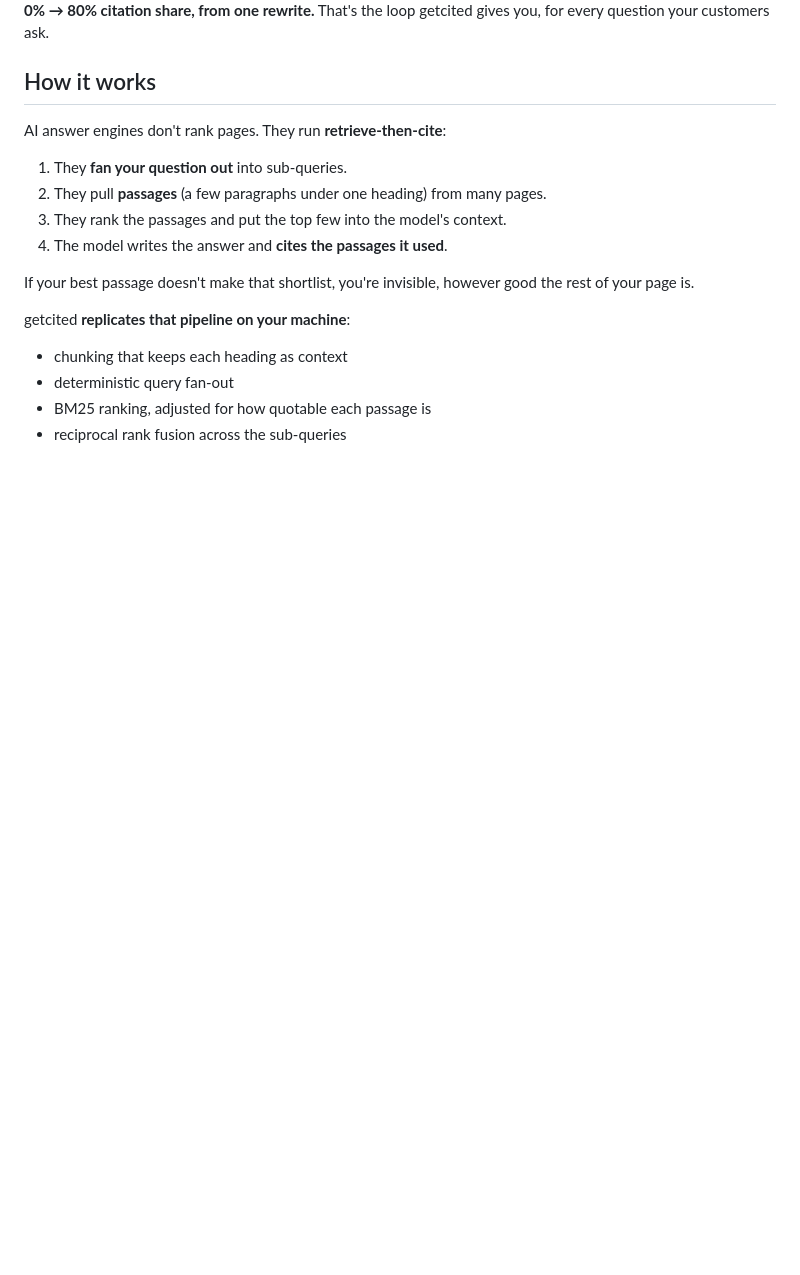
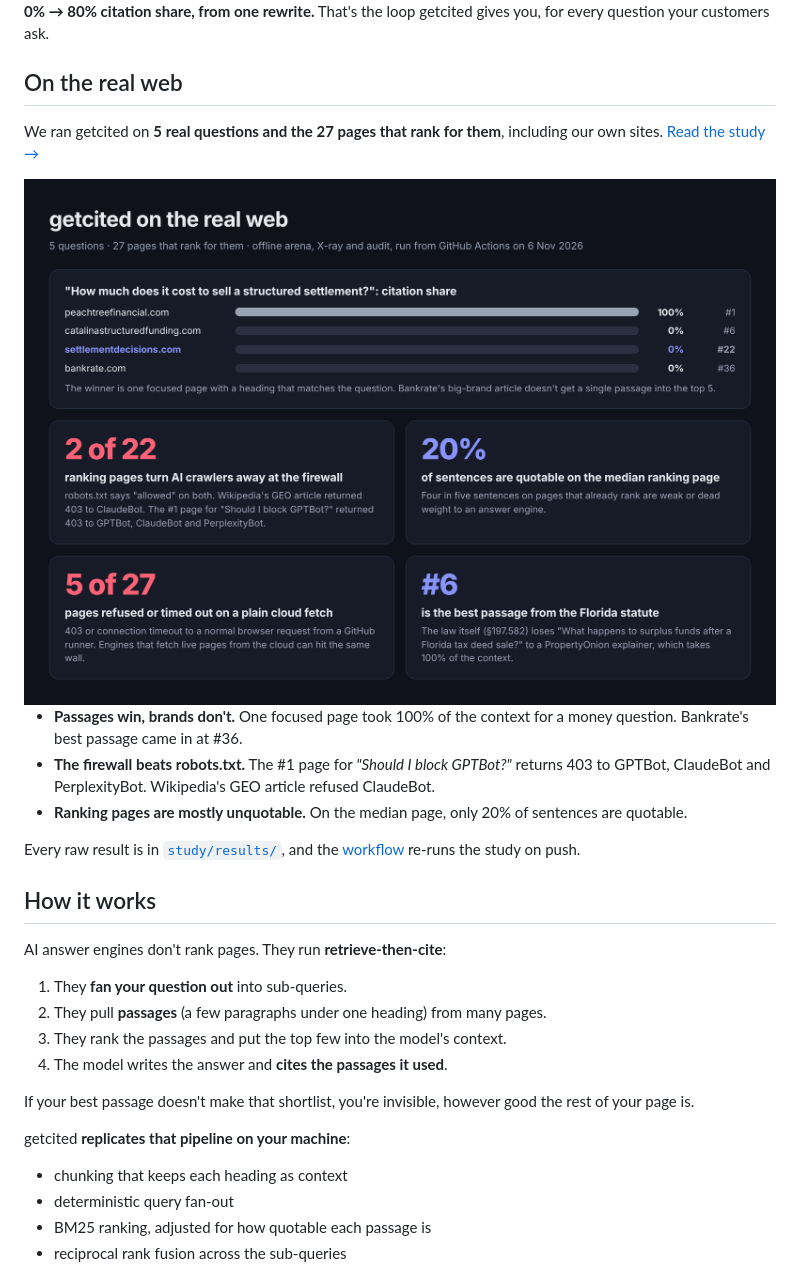
Before and after one commit to mohamedsaidyekhlef-png/getcited, a Markdown page: README.md, the part around the change. GitHub-like rendering; pictures changed too: docs/study-findings.png (added); blank space fills up the shorter version.

Commit message:
Add real-world study: findings, visuals and README section

```diff
--- a/README.md
+++ b/README.md
@@ -36,6 +36,18 @@ Rewrite one page with that advice, run it again:
 <img src="docs/arena-after.png" alt="After the rewrite, your page holds 80% of the citation share and wins the question." width="100%">
 
 **0% → 80% citation share, from one rewrite.** That's the loop getcited gives you, for every question your customers ask.
+
+## On the real web
+
+We ran getcited on **5 real questions and the 27 pages that rank for them**, including our own sites. [Read the study →](study/README.md)
+
+<img src="docs/study-findings.png" alt="getcited on the real web: a focused page takes 100% citation share while Bankrate ranks #36; 2 of 22 ranking pages turn AI crawlers away at the firewall, including Wikipedia refusing ClaudeBot; the median ranking page has only 20% quotable sentences." width="100%">
+
+- **Passages win, brands don't.** One focused page took 100% of the context for a money question. Bankrate's best passage came in at #36.
+- **The firewall beats robots.txt.** The #1 page for *"Should I block GPTBot?"* returns 403 to GPTBot, ClaudeBot and PerplexityBot. Wikipedia's GEO article refused ClaudeBot.
+- **Ranking pages are mostly unquotable.** On the median page, only 20% of sentences are quotable.
+
+Every raw result is in [`study/results/`](study/results/), and the [workflow](.github/workflows/study.yml) re-runs the study on push.
 
 ## How it works
 
```
Also changed, not shown: study/README.md (added, +49 -0 lines), docs/study-arena-gptbot.png (added), docs/study-arena-settlement.png (added).
